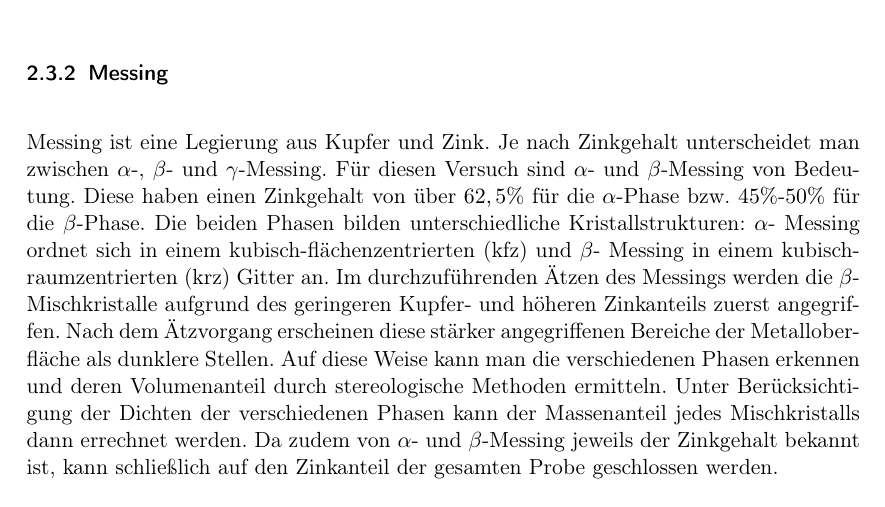
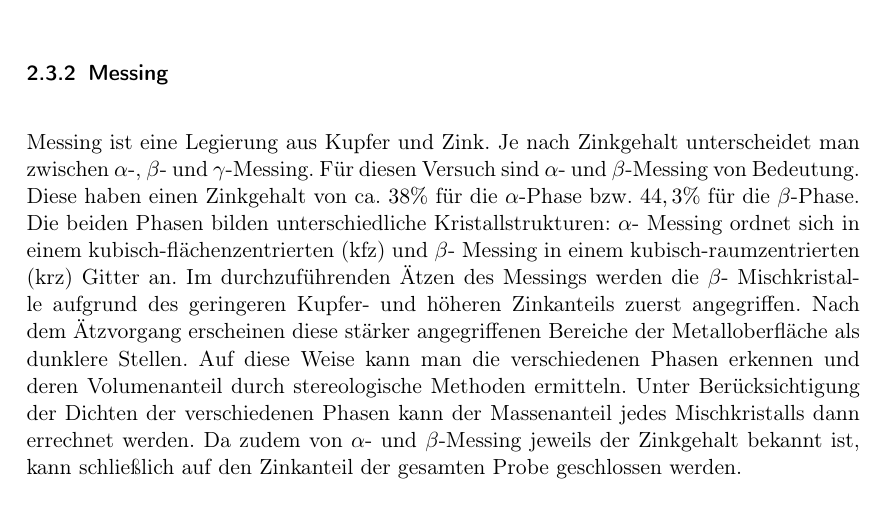
Before and after one commit to Physik-Praktikum/Realstruktur-Analyse, a LaTeX document (RA.tex): part of page 8 of 22, cut so that both start at the same text. Compiled offline with pdfLaTeX; an older LaTeX class or package is replaced by its successor.

Commit message:
Gehlte stimmen jetzt

```diff
--- a/RA.tex
+++ b/RA.tex
@@ -199,7 +199,7 @@ Wird die Oberfläche des Stahls angeätzt, kann man die verschiedenen Mischkrist
 
 
 \subsubsection{Messing}
-Messing ist eine Legierung aus Kupfer und Zink. Je nach Zinkgehalt unterscheidet man zwischen $\alpha$-, $\beta$- und $\gamma$-Messing. Für diesen Versuch sind  $\alpha$- und $\beta$-Messing von Bedeutung. Diese haben einen Zinkgehalt von über $62,5$\% für die \(\alpha\)-Phase bzw. $45$\%-$50$\% für die \(\beta\)-Phase. Die beiden Phasen bilden unterschiedliche Kristallstrukturen: $\alpha$- Messing ordnet sich in einem kubisch-flächenzentrierten (kfz) und $\beta$- Messing in einem kubisch-raumzentrierten (krz) Gitter an. Im durchzuführenden Ätzen des Messings werden die $\beta$- Mischkristalle aufgrund des geringeren Kupfer- und höheren Zinkanteils zuerst angegriffen. Nach dem Ätzvorgang erscheinen diese stärker angegriffenen Bereiche der Metalloberfläche als dunklere Stellen. Auf diese Weise kann man die verschiedenen Phasen erkennen und deren Volumenanteil durch stereologische Methoden ermitteln. Unter Berücksichtigung der Dichten der verschiedenen Phasen kann der Massenanteil jedes Mischkristalls dann errechnet werden. Da zudem von \(\alpha\)- und \(\beta\)-Messing jeweils der Zinkgehalt bekannt ist, kann schließlich auf den Zinkanteil der gesamten Probe geschlossen werden.
+Messing ist eine Legierung aus Kupfer und Zink. Je nach Zinkgehalt unterscheidet man zwischen $\alpha$-, $\beta$- und $\gamma$-Messing. Für diesen Versuch sind  $\alpha$- und $\beta$-Messing von Bedeutung. Diese haben einen Zinkgehalt von ca. $38$\% für die \(\alpha\)-Phase bzw. $44,3$\% für die \(\beta\)-Phase. Die beiden Phasen bilden unterschiedliche Kristallstrukturen: $\alpha$- Messing ordnet sich in einem kubisch-flächenzentrierten (kfz) und $\beta$- Messing in einem kubisch-raumzentrierten (krz) Gitter an. Im durchzuführenden Ätzen des Messings werden die $\beta$- Mischkristalle aufgrund des geringeren Kupfer- und höheren Zinkanteils zuerst angegriffen. Nach dem Ätzvorgang erscheinen diese stärker angegriffenen Bereiche der Metalloberfläche als dunklere Stellen. Auf diese Weise kann man die verschiedenen Phasen erkennen und deren Volumenanteil durch stereologische Methoden ermitteln. Unter Berücksichtigung der Dichten der verschiedenen Phasen kann der Massenanteil jedes Mischkristalls dann errechnet werden. Da zudem von \(\alpha\)- und \(\beta\)-Messing jeweils der Zinkgehalt bekannt ist, kann schließlich auf den Zinkanteil der gesamten Probe geschlossen werden.
 
 
 \section{Durchführung}
```
